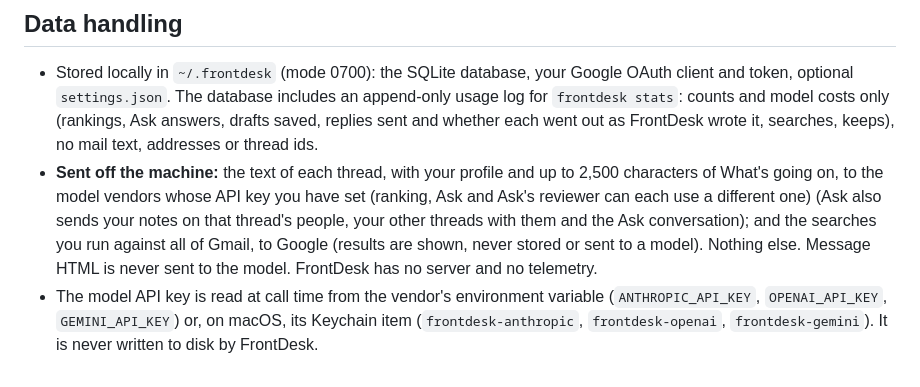
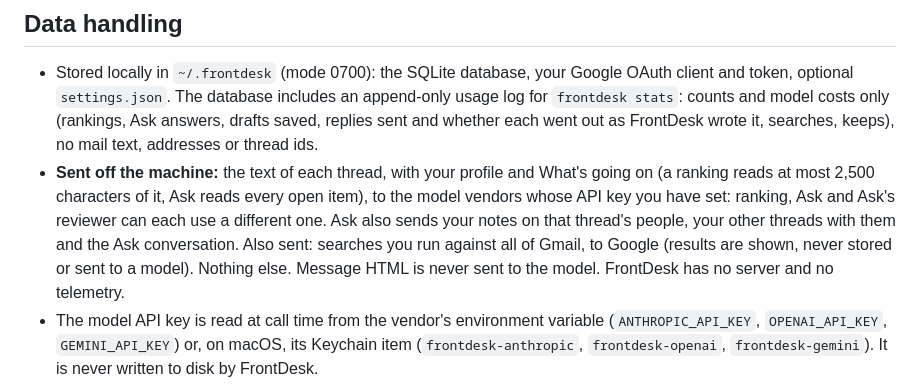
Before and after one commit to ocarlsen/frontdesk, a Markdown page: docs/threat-model.md, the part around one of its changes. Drawn GitHub-style.

Commit message:
Threat model: fix four review nits in the OWASP table and Data handling
Co-Authored-By: Claude Opus 5.5 <noreply@anthropic.com>

```diff
--- a/docs/threat-model.md
+++ b/docs/threat-model.md
@@ -41,11 +41,11 @@ Each item of the [OWASP Top 10 for LLM Applications, 2025 edition](https://genai
   `frontdesk stats`: counts and model costs only (rankings, Ask answers, drafts saved, replies
   sent and whether each went out as FrontDesk wrote it, searches, keeps), no mail text, addresses
   or thread ids.
-- **Sent off the machine:** the text of each thread, with your profile and up to 2,500 characters
-  of What's going on, to the model vendors whose API key you have set (ranking, Ask and Ask's
-  reviewer can each use a different one) (Ask also sends your notes on that
-  thread's people, your other threads with them and the Ask conversation); and the
-  searches you run against all of Gmail, to Google (results are shown, never stored or sent to a
+- **Sent off the machine:** the text of each thread, with your profile and What's going on (a
+  ranking reads at most 2,500 characters of it, Ask reads every open item), to the model vendors
+  whose API key you have set: ranking, Ask and Ask's reviewer can each use a different one. Ask
+  also sends your notes on that thread's people, your other threads with them and the Ask
+  conversation. Also sent: searches you run against all of Gmail, to Google (results are shown, never stored or sent to a
   model). Nothing else. Message HTML is never sent to the model. FrontDesk has no server and no telemetry.
 - The model API key is read at call time from the vendor's environment variable
   (`ANTHROPIC_API_KEY`, `OPENAI_API_KEY`, `GEMINI_API_KEY`) or, on macOS, its Keychain item
```
Also changed, not shown: other parts of docs/threat-model.md (+3 -3 lines).
